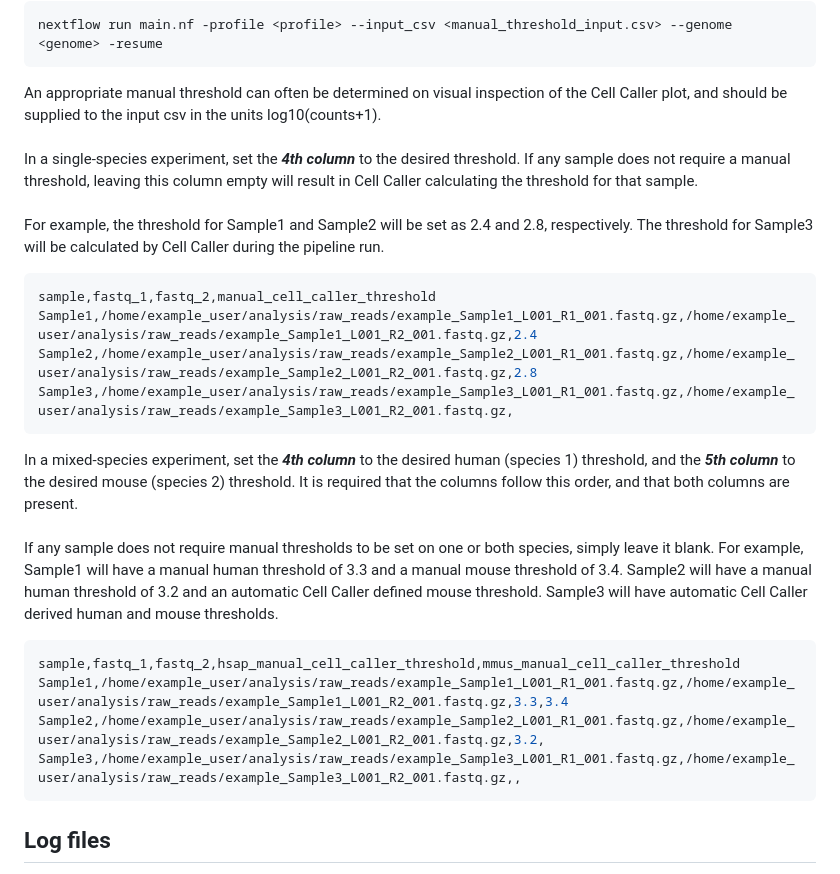
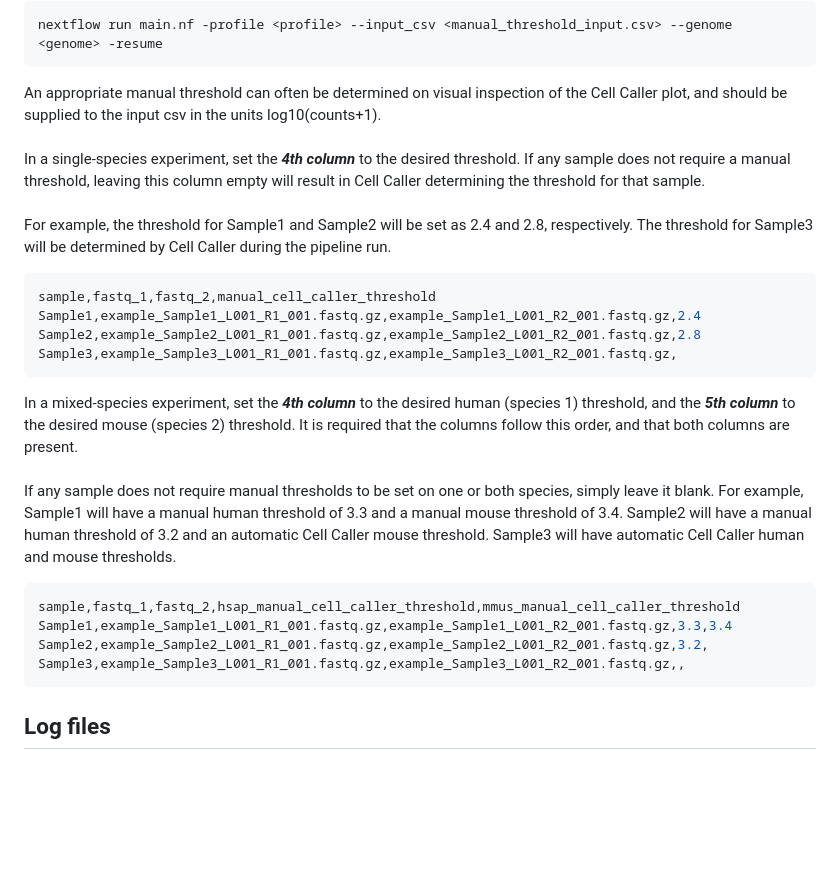
Before and after one commit to csgenetics/csgenetics_scrnaseq, a Markdown page: README.md, the part around the change printed below. Rendered like a GitHub page; blank space fills up the shorter version.

````diff
--- a/README.md
+++ b/README.md
@@ -609,25 +630,25 @@ nextflow run main.nf -profile <profile> --input_csv <manual_threshold_input.csv>
 ```
 An appropriate manual threshold can often be determined on visual inspection of the Cell Caller plot, and should be supplied to the input csv in the units log10(counts+1).
 <br><br>
-In a single-species experiment, set the *__4th column__* to the desired threshold. If any sample does not require a manual threshold, leaving this column empty will result in Cell Caller calculating the threshold for that sample.<br><br>
-For example, the threshold for Sample1 and Sample2 will be set as 2.4 and 2.8, respectively. The threshold for Sample3 will be calculated by Cell Caller during the pipeline run.
+In a single-species experiment, set the *__4th column__* to the desired threshold. If any sample does not require a manual threshold, leaving this column empty will result in Cell Caller determining the threshold for that sample.<br><br>
+For example, the threshold for Sample1 and Sample2 will be set as 2.4 and 2.8, respectively. The threshold for Sample3 will be determined by Cell Caller during the pipeline run.
 
 ```bash
 sample,fastq_1,fastq_2,manual_cell_caller_threshold
-Sample1,/home/example_user/analysis/raw_reads/example_Sample1_L001_R1_001.fastq.gz,/home/example_user/analysis/raw_reads/example_Sample1_L001_R2_001.fastq.gz,2.4
-Sample2,/home/example_user/analysis/raw_reads/example_Sample2_L001_R1_001.fastq.gz,/home/example_user/analysis/raw_reads/example_Sample2_L001_R2_001.fastq.gz,2.8
-Sample3,/home/example_user/analysis/raw_reads/example_Sample3_L001_R1_001.fastq.gz,/home/example_user/analysis/raw_reads/example_Sample3_L001_R2_001.fastq.gz,
+Sample1,example_Sample1_L001_R1_001.fastq.gz,example_Sample1_L001_R2_001.fastq.gz,2.4
+Sample2,example_Sample2_L001_R1_001.fastq.gz,example_Sample2_L001_R2_001.fastq.gz,2.8
+Sample3,example_Sample3_L001_R1_001.fastq.gz,example_Sample3_L001_R2_001.fastq.gz,
 ```
 
 In a mixed-species experiment, set the *__4th column__* to the desired human (species 1) threshold, and the *__5th column__* to the desired mouse (species 2) threshold. It is required that the columns follow this order, and that both columns are present.
 <br><br>If any sample does not require manual thresholds to be set on one or both species, simply leave it blank.
-For example, Sample1 will have a manual human threshold of 3.3 and a manual mouse threshold of 3.4. Sample2 will have a manual human threshold of 3.2 and an automatic Cell Caller defined mouse threshold. Sample3 will have automatic Cell Caller derived human and mouse thresholds.
+For example, Sample1 will have a manual human threshold of 3.3 and a manual mouse threshold of 3.4. Sample2 will have a manual human threshold of 3.2 and an automatic Cell Caller mouse threshold. Sample3 will have automatic Cell Caller human and mouse thresholds.
 
 ```bash
 sample,fastq_1,fastq_2,hsap_manual_cell_caller_threshold,mmus_manual_cell_caller_threshold
-Sample1,/home/example_user/analysis/raw_reads/example_Sample1_L001_R1_001.fastq.gz,/home/example_user/analysis/raw_reads/example_Sample1_L001_R2_001.fastq.gz,3.3,3.4
-Sample2,/home/example_user/analysis/raw_reads/example_Sample2_L001_R1_001.fastq.gz,/home/example_user/analysis/raw_reads/example_Sample2_L001_R2_001.fastq.gz,3.2,
-Sample3,/home/example_user/analysis/raw_reads/example_Sample3_L001_R1_001.fastq.gz,/home/example_user/analysis/raw_reads/example_Sample3_L001_R2_001.fastq.gz,,
+Sample1,example_Sample1_L001_R1_001.fastq.gz,example_Sample1_L001_R2_001.fastq.gz,3.3,3.4
+Sample2,example_Sample2_L001_R1_001.fastq.gz,example_Sample2_L001_R2_001.fastq.gz,3.2,
+Sample3,example_Sample3_L001_R1_001.fastq.gz,example_Sample3_L001_R2_001.fastq.gz,,
 ```
 
 ## Log files
````
Also changed, not shown: other parts of README.md (+36 -15 lines), docs/images/mixed_species_appropriate_threshold_L_plot.png (added), docs/images/mixed_species_inappropriate_threshold_L_plot.png (added).
